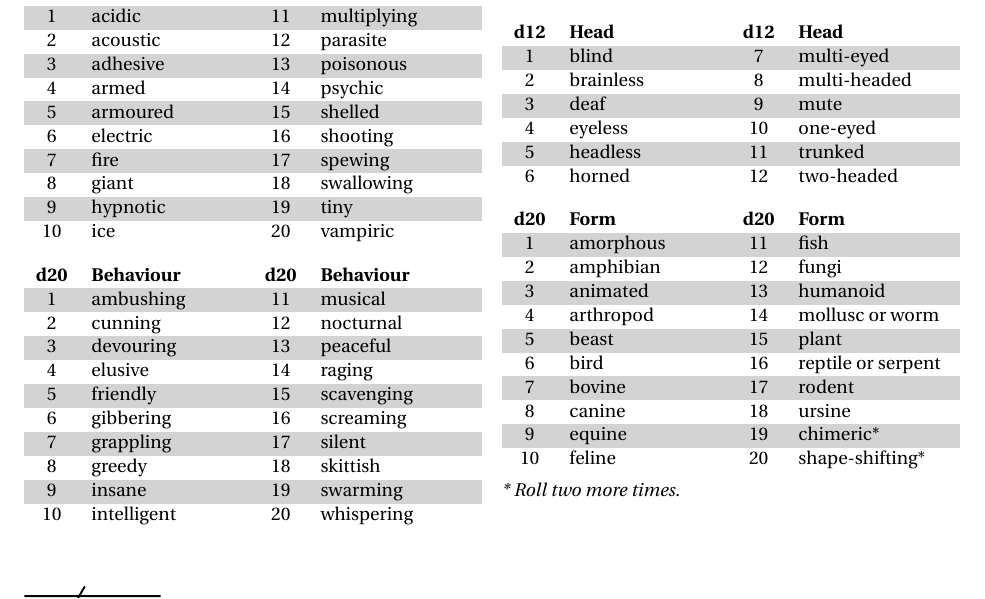
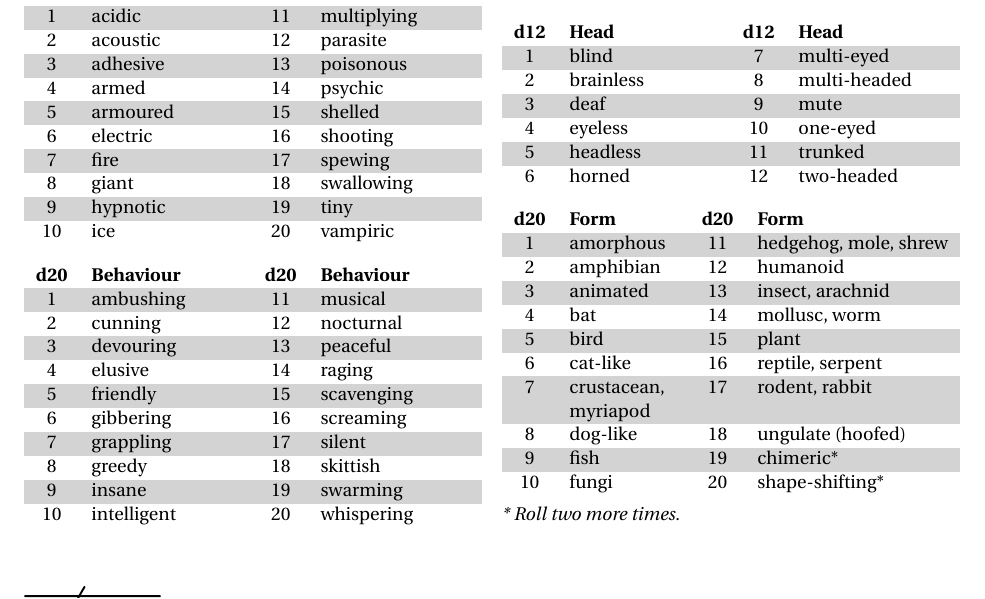
Before and after one commit to Vladar4/itdr, a LaTeX document (part8.tex): part of page 4 of 4, cut so that both start at the same text. Compiled offline with pdfLaTeX.

Commit message:
part8: updated random monster form table

```diff
--- a/part8.tex
+++ b/part8.tex
@@ -228,18 +228,18 @@ When monster takes damage from a source of its weakness (even if this damage isn
 	6	&	horned	&	12	&	two-headed	\\
 \end{dtable}
 
-\begin{dtable}[cXcX]
+\begin{dtable}[cXcl]
 	\textbf{d20} & \textbf{Form} & \textbf{d20} & \textbf{Form} \\
-1	&	amorphous	&	11	&	fish	\\
-2	&	amphibian	&	12	&	fungi	\\
-3	&	animated	&	13	&	humanoid	\\
-4	&	arthropod	&	14	&	mollusc or worm	\\
-5	&	beast	&	15	&	plant	\\
-6	&	bird	&	16	&	reptile or serpent	\\
-7	&	bovine	&	17	&	rodent	\\
-8	&	canine	&	18	&	ursine	\\
-9	&	equine	&	19	&	chimeric*	\\
-10	&	feline	&	20	&	shape-shifting*	\\
+1	&	amorphous	&	11	&	hedgehog, mole, shrew	\\
+2	&	amphibian	&	12	&	humanoid	\\
+3	&	animated	&	13	&	insect, arachnid	\\
+4	&	bat	&	14	&	mollusc, worm	\\
+5	&	bird	&	15	&	plant	\\
+6	&	cat-like	&	16	&	reptile, serpent	\\
+7	&	crustacean, myriapod	&	17	&	rodent, rabbit	\\
+8	&	dog-like	&	18	&	ungulate (hoofed)	\\
+9	&	fish	&	19	&	chimeric*	\\
+10	&	fungi	&	20	&	shape-shifting*	\\
 \end{dtable}
 \em{* Roll two more times.}
 
```
